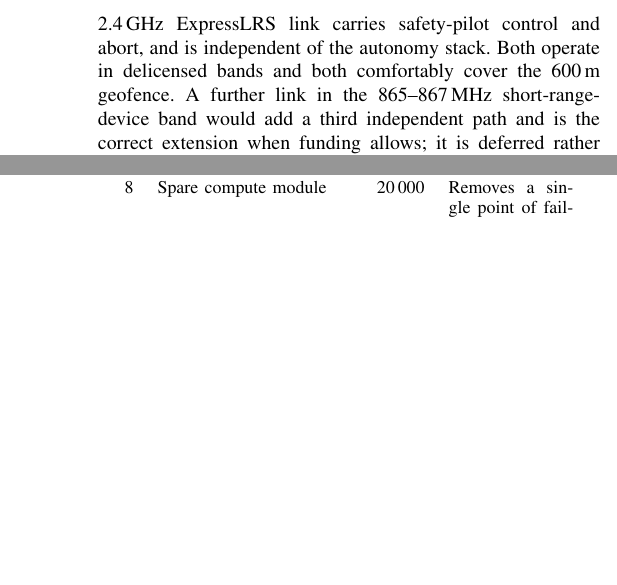
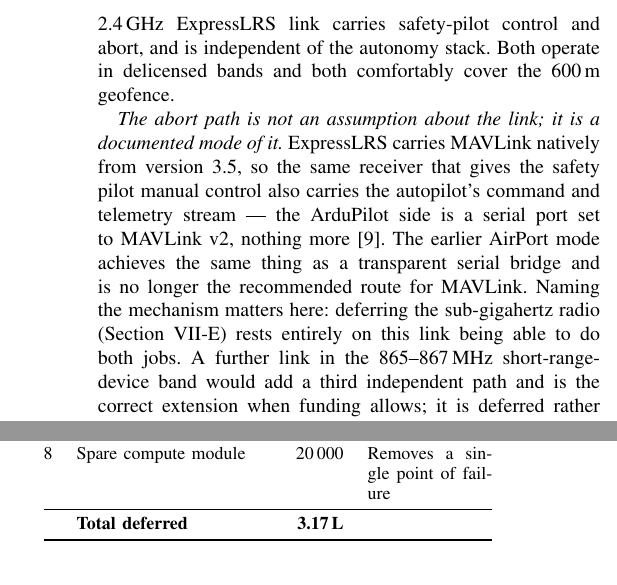
Before and after one commit to tetraethylmethane/NIDAR-RescueSwarm, a LaTeX paper (docs/proposal/rescueswarm-proposal.tex): two parts of the columns of pages 5 and 11 of 15, joined at a grey line, cut so that both start at the same text, the shorter picture padded with empty space. Compiled offline with pdfLaTeX.

Commit message:
Name the mechanism the abort path depends on
Deleting the sub-GHz safety radio rests entirely on the ExpressLRS link
carrying BOTH safety-pilot control and the abort path. The document asserted
that and never said how, which left the load-bearing claim of that decision
uncheckable by a reviewer.

Now cited: ExpressLRS carries MAVLink NATIVELY from version 3.5, so the same
receiver that gives the safety pilot manual control also carries the autopilot's
command and telemetry stream. On the ArduPilot side it is a serial port set to
MAVLink v2 and nothing more.

Noted alongside it, because most material online still shows the older route:
the AirPort transparent-serial mode does the same job and ExpressLRS's own
documentation says it is NO LONGER RECOMMENDED for MAVLink now that native
support exists. Build against the native mode.

Eleventh reference added. Recorded in docs/proposal/README.md as well, since
whoever wires this will be reading tutorials that predate 3.5.

15 pages. 0 errors, 0 overfull, 0 font warnings, 0 undefined refs/citations.

Co-Authored-By: Claude Opus 5 <noreply@anthropic.com>

```diff
--- a/docs/proposal/rescueswarm-proposal.tex
+++ b/docs/proposal/rescueswarm-proposal.tex
@@ -543,7 +543,17 @@ serves the operator, not the algorithm.
 Band diversity is provided without a third radio. The 5.8\,GHz mesh carries
 video, telemetry and coordination; a 2.4\,GHz ExpressLRS link carries
 safety-pilot control and abort, and is independent of the autonomy stack. Both
-operate in delicensed bands and both comfortably cover the 600\,m geofence. A
+operate in delicensed bands and both comfortably cover the 600\,m geofence.
+
+\emph{The abort path is not an assumption about the link; it is a documented
+mode of it.} ExpressLRS carries MAVLink natively from version~3.5, so the same
+receiver that gives the safety pilot manual control also carries the autopilot's
+command and telemetry stream --- the ArduPilot side is a serial port set to
+MAVLink v2, nothing more~\cite{elrsmavlink}. The earlier AirPort mode achieves
+the same thing as a transparent serial bridge and is no longer the recommended
+route for MAVLink. Naming the mechanism matters here: deferring the
+sub-gigahertz radio (Section~\ref{sec:deferred}) rests entirely on this link
+being able to do both jobs. A
 further link in the 865--867\,MHz short-range-device band would add a third
 independent path and is the correct extension when funding allows; it is
 deferred rather than fitted, and Section~\ref{sec:deferred} records the
```
Also changed, not shown: docs/proposal/README.md, docs/proposal/rescueswarm-proposal.pdf, docs/proposal/rescueswarm-proposal.tex (5 more changed lines).
